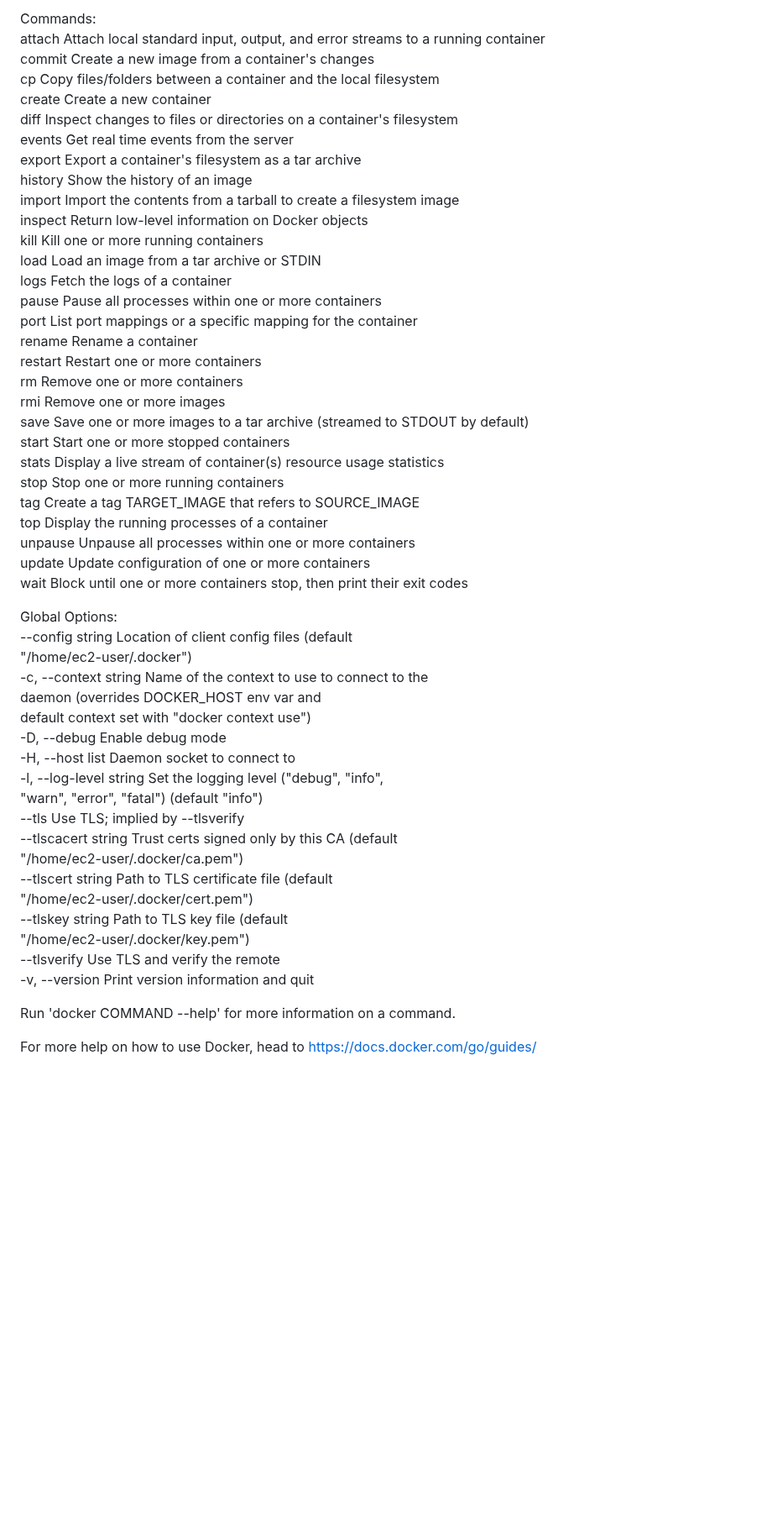
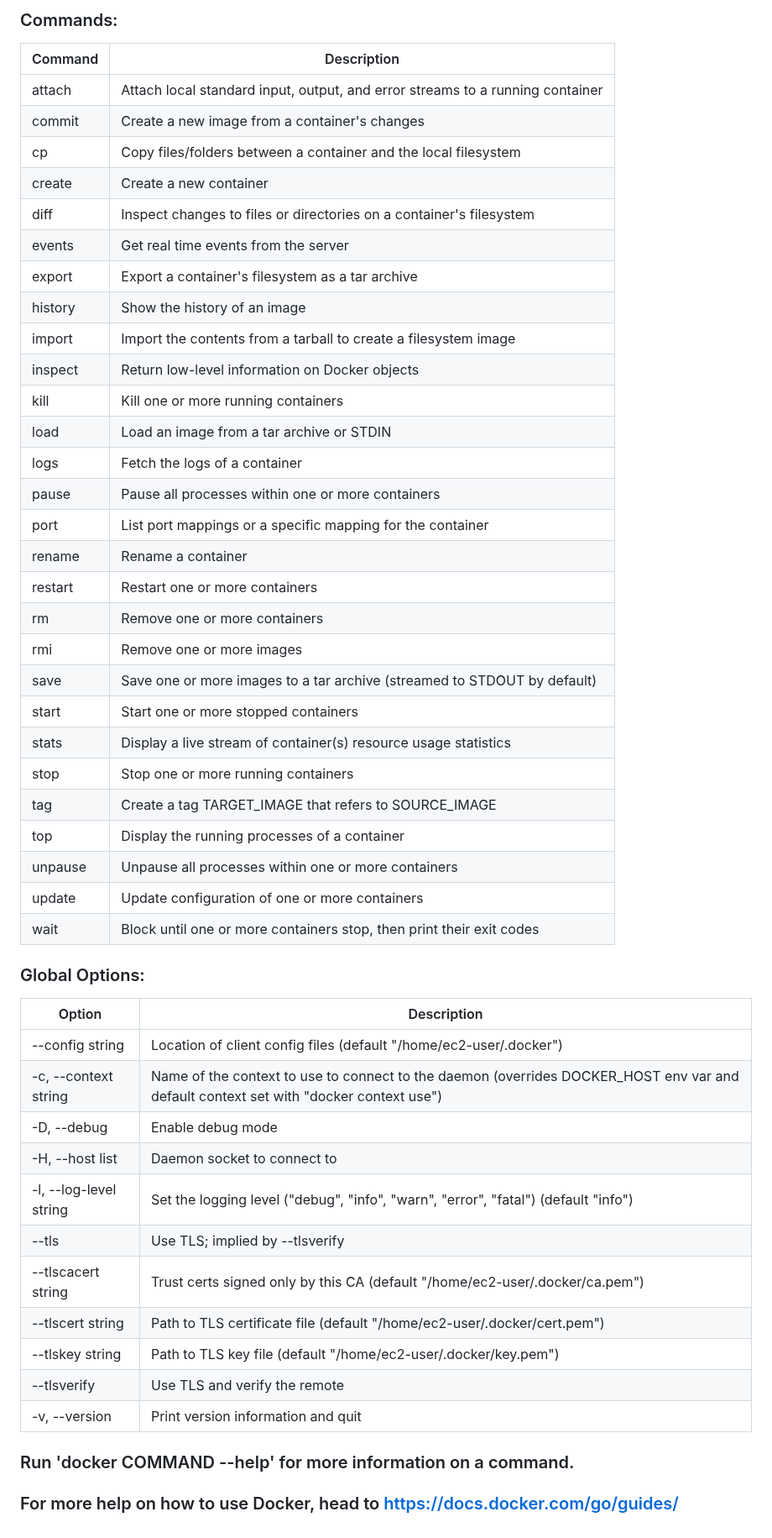
Before and after one commit to DHunnicuttSG/SRE, a Markdown page: Project/Docker_Terminal_Commands.md, the part around one of its changes. Shown at 84% size. Rendered like a GitHub page; blank space fills up the shorter version.

Commit message:
update docker terminal command file

```diff
--- a/Project/Docker_Terminal_Commands.md
+++ b/Project/Docker_Terminal_Commands.md
@@ -36,54 +42,51 @@ Swarm Commands:
 
-Commands:
-  attach      Attach local standard input, output, and error streams to a running container
-  commit      Create a new image from a container's changes
-  cp          Copy files/folders between a container and the local filesystem
-  create      Create a new container
-  diff        Inspect changes to files or directories on a container's filesystem
-  events      Get real time events from the server
-  export      Export a container's filesystem as a tar archive
-  history     Show the history of an image
-  import      Import the contents from a tarball to create a filesystem image
-  inspect     Return low-level information on Docker objects
-  kill        Kill one or more running containers
-  load        Load an image from a tar archive or STDIN
-  logs        Fetch the logs of a container
-  pause       Pause all processes within one or more containers
-  port        List port mappings or a specific mapping for the container
-  rename      Rename a container
-  restart     Restart one or more containers
-  rm          Remove one or more containers
-  rmi         Remove one or more images
-  save        Save one or more images to a tar archive (streamed to STDOUT by default)
-  start       Start one or more stopped containers
-  stats       Display a live stream of container(s) resource usage statistics
-  stop        Stop one or more running containers
-  tag         Create a tag TARGET_IMAGE that refers to SOURCE_IMAGE
-  top         Display the running processes of a container
-  unpause     Unpause all processes within one or more containers
-  update      Update configuration of one or more containers
-  wait        Block until one or more containers stop, then print their exit codes
+### Commands:
+|Command | Description |
+|--------|----------|
+|  attach     | Attach local standard input, output, and error streams to a running container  |
+|  commit     | Create a new image from a container's changes  |
+|  cp         | Copy files/folders between a container and the local filesystem  |
+|  create     | Create a new container  |
+|  diff       | Inspect changes to files or directories on a container's filesystem  |
+|  events     | Get real time events from the server  |
+|  export     | Export a container's filesystem as a tar archive  |
+|  history    | Show the history of an image  |
+|  import     | Import the contents from a tarball to create a filesystem image  |
+|  inspect    | Return low-level information on Docker objects  |
+|  kill       | Kill one or more running containers  |
+|  load       | Load an image from a tar archive or STDIN  |
+|  logs       | Fetch the logs of a container  |
+|  pause      | Pause all processes within one or more containers  |
+|  port       | List port mappings or a specific mapping for the container  |
+|  rename     | Rename a container  |
+|  restart    | Restart one or more containers  |
+|  rm         | Remove one or more containers  |
+|  rmi        | Remove one or more images  |
+|  save       | Save one or more images to a tar archive (streamed to STDOUT by default)  |
+|  start      | Start one or more stopped containers  |
+|  stats      | Display a live stream of container(s) resource usage statistics  |
+|  stop       | Stop one or more running containers  |
+|  tag        | Create a tag TARGET_IMAGE that refers to SOURCE_IMAGE  |
+|  top        | Display the running processes of a container  |
+|  unpause    | Unpause all processes within one or more containers  |
+|  update     | Update configuration of one or more containers  |
+|  wait       | Block until one or more containers stop, then print their exit codes  |
 
-Global Options:
-      --config string      Location of client config files (default
-                           "/home/ec2-user/.docker")
-  -c, --context string     Name of the context to use to connect to the
-                           daemon (overrides DOCKER_HOST env var and
-                           default context set with "docker context use")
-  -D, --debug              Enable debug mode
-  -H, --host list          Daemon socket to connect to
-  -l, --log-level string   Set the logging level ("debug", "info",
-                           "warn", "error", "fatal") (default "info")
-      --tls                Use TLS; implied by --tlsverify
-      --tlscacert string   Trust certs signed only by this CA (default
-                           "/home/ec2-user/.docker/ca.pem")
-      --tlscert string     Path to TLS certificate file (default
-                           "/home/ec2-user/.docker/cert.pem")
-      --tlskey string      Path to TLS key file (default
-                           "/home/ec2-user/.docker/key.pem")
-      --tlsverify          Use TLS and verify the remote
-  -v, --version            Print version information and quit
+### Global Options:
+|Option | Description |
+|--------|----------|
+|      --config string     | Location of client config files (default "/home/ec2-user/.docker")  |
+|  -c, --context string    | Name of the context to use to connect to the daemon (overrides DOCKER_HOST env var and default context set with "docker context use")  |
+|  -D, --debug             | Enable debug mode  |
+|  -H, --host list         | Daemon socket to connect to  |
+|  -l, --log-level string  | Set the logging level ("debug", "info", "warn", "error", "fatal") (default "info")  |
+|      --tls               | Use TLS; implied by --tlsverify  |
+|      --tlscacert string  | Trust certs signed only by this CA (default "/home/ec2-user/.docker/ca.pem")  |
+|      --tlscert string    | Path to TLS certificate file (default "/home/ec2-user/.docker/cert.pem")  |
+|      --tlskey string     | Path to TLS key file (default "/home/ec2-user/.docker/key.pem")  |
+|      --tlsverify         | Use TLS and verify the remote  |
+|  -v, --version           | Print version information and quit  |
 
-Run 'docker COMMAND --help' for more information on a command.
+### Run 'docker COMMAND --help' for more information on a command.
 
-For more help on how to use Docker, head to https://docs.docker.com/go/guides/
+### For more help on how to use Docker, head to https://docs.docker.com/go/guides/
```
Also changed, not shown: other parts of Project/Docker_Terminal_Commands.md (+35 -29 lines).
